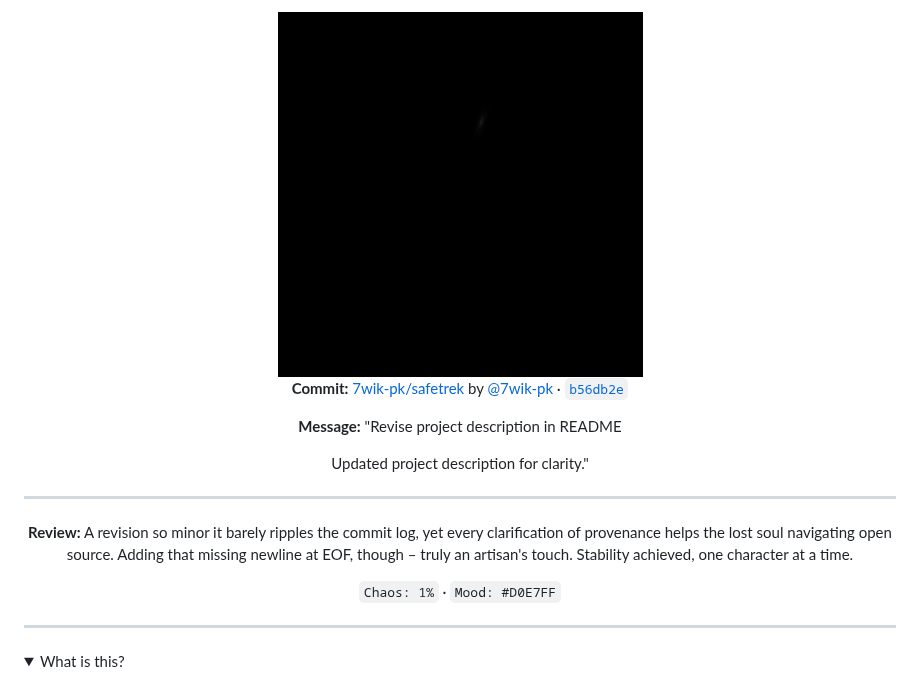
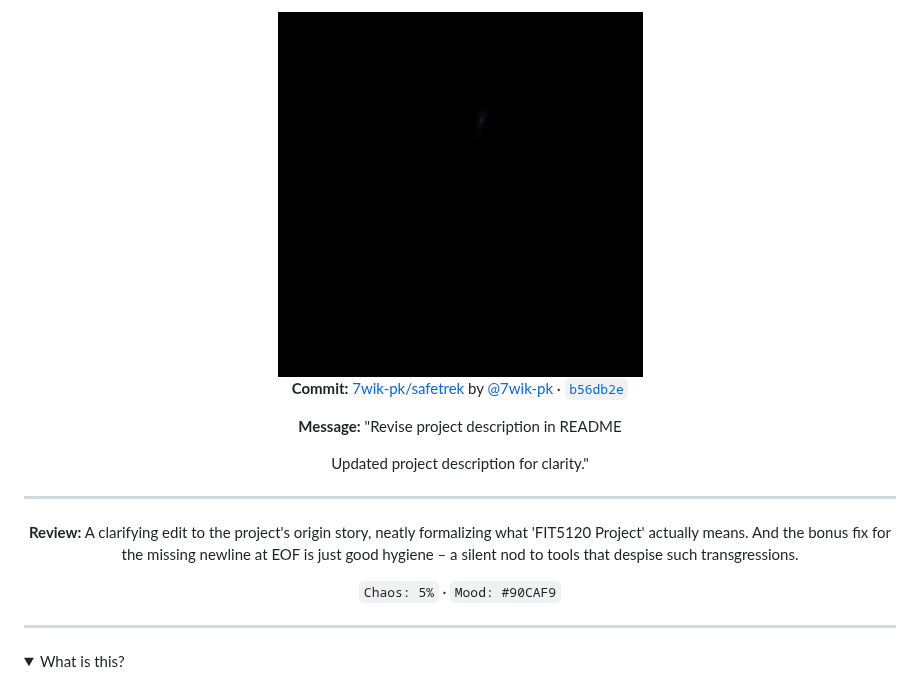
Before and after one commit to urav06/urav06, a Markdown page: README.md, the part around one of its changes. Rendered like a GitHub page; pictures changed too: image.png; folded sections open.

```diff
--- a/README.md
+++ b/README.md
@@ -15,5 +15,5 @@ This section auto-updates daily. It features one of my recent commits, or someth
 
-<img src="image.png?v=1766049512" alt="Entropy" width="365">
+<img src="image.png?v=1766116593" alt="Entropy" width="365">
 
 **Commit:** [7wik-pk/safetrek](https://github.com/7wik-pk/safetrek) by [@7wik-pk](https://github.com/7wik-pk) · [`b56db2e`](https://github.com/7wik-pk/safetrek/commit/b56db2edd9df951fcd1903ea4c3146cc75323349)
 
@@ -23,12 +23,13 @@ Updated project description for clarity."
 
 ---
 
-**Review:** A revision so minor it barely ripples the commit log, yet every clarification of provenance helps the lost soul navigating open source. Adding that missing newline at EOF, though – truly an artisan's touch. Stability achieved, one character at a time.
+**Review:** A clarifying edit to the project's origin story, neatly formalizing what 'FIT5120 Project' actually means. And the bonus fix for the missing newline at EOF is just good hygiene – a silent nod to tools that despise such transgressions.
 
-`Chaos: 1%` · `Mood: #D0E7FF`
+`Chaos: 5%` · `Mood: #90CAF9`
 
 </div>
 <!-- ENTROPY:END -->
+
 
 
 
```
Also changed, not shown: other parts of README.md (+1 -1 lines), museum/20251219_safetrek_b56d/README.md (added, +21 -0 lines), 1 other file.
